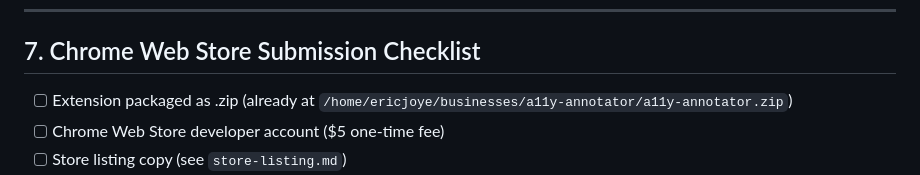
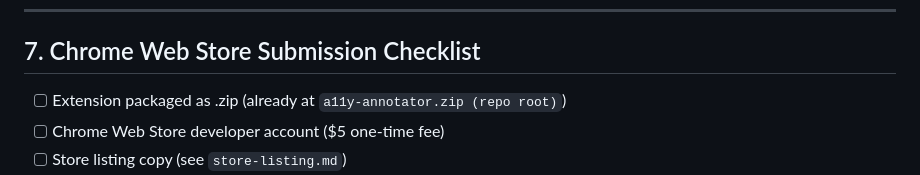
Before and after one commit to ericjoye/a11y-annotator, a Markdown page: LAUNCH-POSTS.md, the part around the change. Drawn GitHub-style.

Commit message:
Remove local absolute path from LAUNCH-POSTS.md (flagged by prepublish_guard)

```diff
--- a/LAUNCH-POSTS.md
+++ b/LAUNCH-POSTS.md
@@ -211,7 +211,7 @@ Check it out: https://ericjoye.github.io/hermes-dashboard/landings/a11y-annotato
 
 ## 7. Chrome Web Store Submission Checklist
 
-- [ ] Extension packaged as .zip (already at `/home/ericjoye/businesses/a11y-annotator/a11y-annotator.zip`)
+- [ ] Extension packaged as .zip (already at `a11y-annotator.zip (repo root)`)
 - [ ] Chrome Web Store developer account ($5 one-time fee)
 - [ ] Store listing copy (see `store-listing.md`)
 - [ ] Screenshots (5 required):
```
